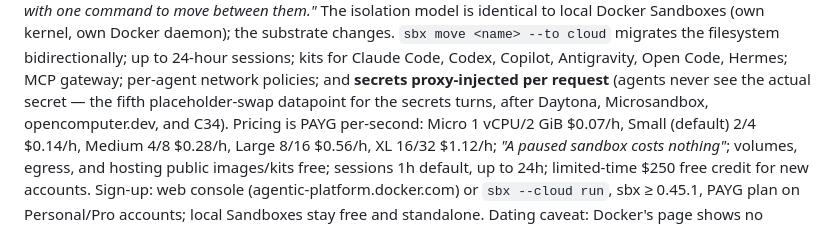
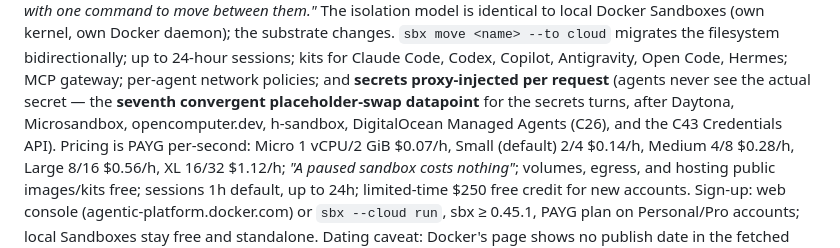
Before and after one commit to ntindle/spark-vm, a Markdown page: docs/COMPETITOR_ANALYSIS.md, the part around the change. Rendered like a GitHub page.

Commit message:
review fix: placeholder-swap ordinal seventh (Product B1)

```diff
--- a/docs/COMPETITOR_ANALYSIS.md
+++ b/docs/COMPETITOR_ANALYSIS.md
@@ -1853,8 +1853,9 @@ Docker Sandboxes (own kernel, own Docker daemon); the substrate changes.
 24-hour sessions; kits for Claude Code, Codex, Copilot, Antigravity, Open
 Code, Hermes; MCP gateway; per-agent network policies; and **secrets
 proxy-injected per request** (agents never see the actual secret — the
-fifth placeholder-swap datapoint for the secrets turns, after Daytona,
-Microsandbox, opencomputer.dev, and C34). Pricing is PAYG per-second:
+**seventh convergent placeholder-swap datapoint** for the secrets turns,
+after Daytona, Microsandbox, opencomputer.dev, h-sandbox, DigitalOcean
+Managed Agents (C26), and the C43 Credentials API). Pricing is PAYG per-second:
 Micro 1 vCPU/2 GiB $0.07/h, Small (default) 2/4 $0.14/h, Medium 4/8
 $0.28/h, Large 8/16 $0.56/h, XL 16/32 $1.12/h; *"A paused sandbox costs
 nothing"*; volumes, egress, and hosting public images/kits free;
```
Also changed, not shown: docs/COMPETITOR_WATCH_2026-09-24_EARLY_AFTERNOON.md (+3 -2 lines).
